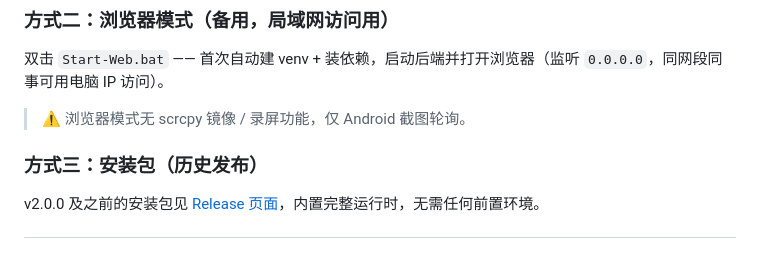
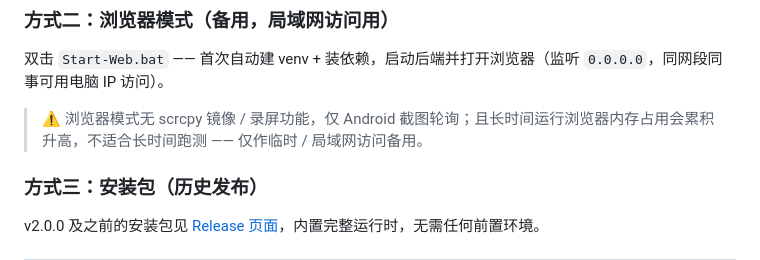
Before and after one commit to tianhaishun/app-coldstart, a Markdown page: README.md, the part around the change. Rendered like a GitHub page.

Commit message:
docs: 明确浏览器模式仅作备用（长时间运行内存占用升高，不适合跑测）

```diff
--- a/README.md
+++ b/README.md
@@ -44,7 +44,7 @@
 
 双击 `Start-Web.bat` —— 首次自动建 venv + 装依赖，启动后端并打开浏览器（监听 `0.0.0.0`，同网段同事可用电脑 IP 访问）。
 
-> ⚠️ 浏览器模式无 scrcpy 镜像 / 录屏功能，仅 Android 截图轮询。
+> ⚠️ 浏览器模式无 scrcpy 镜像 / 录屏功能，仅 Android 截图轮询；且长时间运行浏览器内存占用会累积升高，不适合长时间跑测 —— 仅作临时 / 局域网访问备用。
 
 ### 方式三：安装包（历史发布）
 
```
